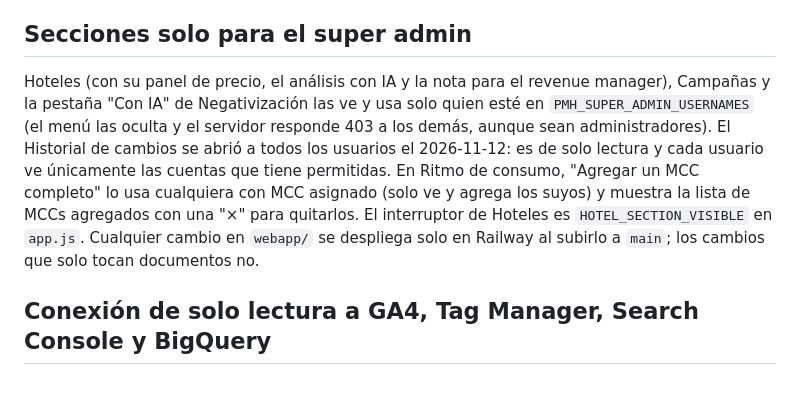
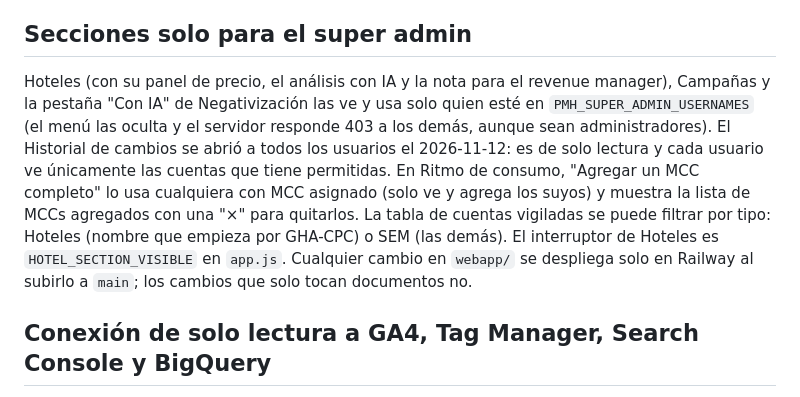
Before and after one commit to cesarvasquezlopez85-coder/paid-media-helper, a Markdown page: webapp/README.md, the part around the change. Drawn GitHub-style.

Commit message:
Documentación: filtro por tipo de cuenta (Hoteles / SEM) en Ritmo de consumo
Co-Authored-By: Claude Sonnet 5.5 <noreply@anthropic.com>

```diff
--- a/webapp/README.md
+++ b/webapp/README.md
@@ -42,7 +42,7 @@ No hay todavía historial entre cargas (Fase 2 del roadmap sigue pendiente) —
 
 ## Secciones solo para el super admin
 
-Hoteles (con su panel de precio, el análisis con IA y la nota para el revenue manager), Campañas y la pestaña "Con IA" de Negativización las ve y usa solo quien esté en `PMH_SUPER_ADMIN_USERNAMES` (el menú las oculta y el servidor responde 403 a los demás, aunque sean administradores). El Historial de cambios se abrió a todos los usuarios el 2026-11-12: es de solo lectura y cada usuario ve únicamente las cuentas que tiene permitidas. En Ritmo de consumo, "Agregar un MCC completo" lo usa cualquiera con MCC asignado (solo ve y agrega los suyos) y muestra la lista de MCCs agregados con una "×" para quitarlos. El interruptor de Hoteles es `HOTEL_SECTION_VISIBLE` en `app.js`. Cualquier cambio en `webapp/` se despliega solo en Railway al subirlo a `main`; los cambios que solo tocan documentos no.
+Hoteles (con su panel de precio, el análisis con IA y la nota para el revenue manager), Campañas y la pestaña "Con IA" de Negativización las ve y usa solo quien esté en `PMH_SUPER_ADMIN_USERNAMES` (el menú las oculta y el servidor responde 403 a los demás, aunque sean administradores). El Historial de cambios se abrió a todos los usuarios el 2026-11-12: es de solo lectura y cada usuario ve únicamente las cuentas que tiene permitidas. En Ritmo de consumo, "Agregar un MCC completo" lo usa cualquiera con MCC asignado (solo ve y agrega los suyos) y muestra la lista de MCCs agregados con una "×" para quitarlos. La tabla de cuentas vigiladas se puede filtrar por tipo: Hoteles (nombre que empieza por GHA-CPC) o SEM (las demás). El interruptor de Hoteles es `HOTEL_SECTION_VISIBLE` en `app.js`. Cualquier cambio en `webapp/` se despliega solo en Railway al subirlo a `main`; los cambios que solo tocan documentos no.
 
 ## Conexión de solo lectura a GA4, Tag Manager, Search Console y BigQuery
 
```
Also changed, not shown: OUTPUTS/plataforma-google-ads/Resumen_Proyecto.md (+3 -0 lines), OUTPUTS/plataforma-google-ads/roadmap.md (+1 -1 lines).
